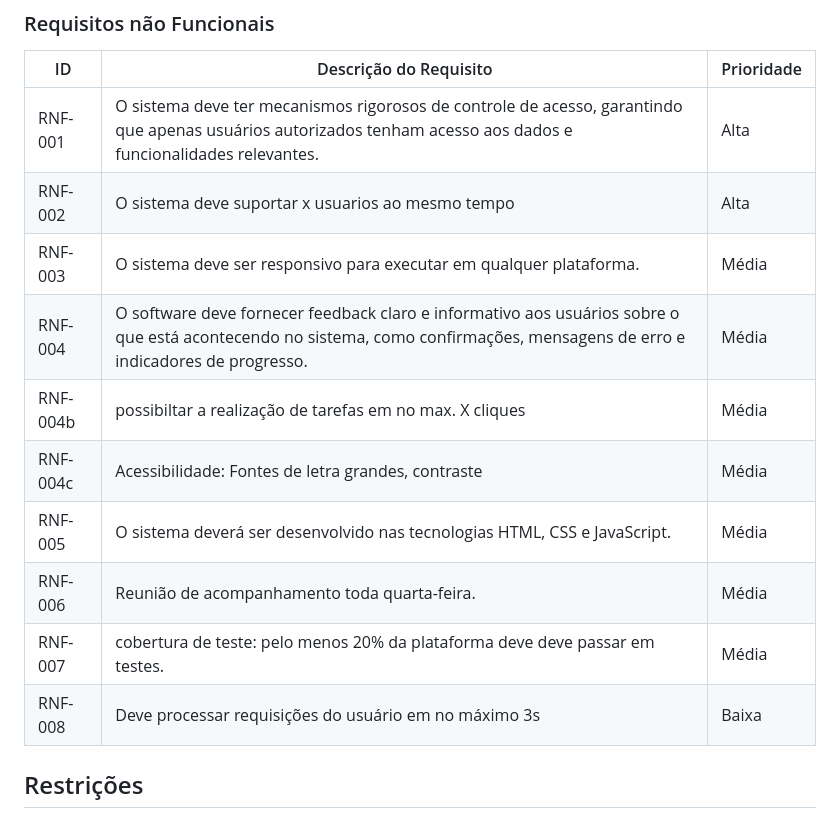
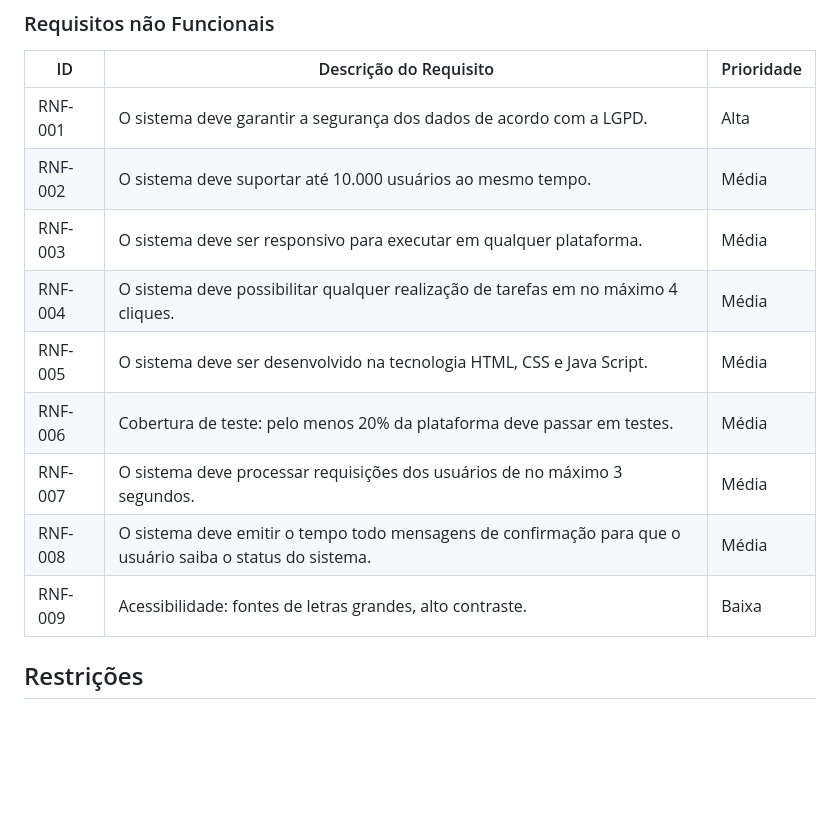
Before and after one commit to ICEI-PUC-Minas-PMV-SI/pmv-si-2023-2-pe1-t2-doeaqui, a Markdown page: docs/especification.md, the part around the change. Rendered like a GitHub page; blank space fills up the shorter version.

```diff
--- a/docs/especification.md
+++ b/docs/especification.md
@@ -191,16 +191,15 @@ As tabelas que se seguem apresentam os requisitos funcionais e não funcionais q
 
 |ID     | Descrição do Requisito  |Prioridade |
 |-------|-------------------------|----|
-|RNF-001| O sistema deve ter mecanismos rigorosos de controle de acesso, garantindo que apenas usuários autorizados tenham acesso aos dados e funcionalidades relevantes. |  Alta |
-|RNF-002| O sistema deve suportar x usuarios ao mesmo tempo |  Alta |
-|RNF-003| O sistema deve ser responsivo para executar em qualquer plataforma. | Média |
-|RNF-004|O software deve fornecer feedback claro e informativo aos usuários sobre o que está acontecendo no sistema, como confirmações, mensagens de erro e indicadores de progresso. |  Média |
-|RNF-004b| possibiltar a realização de tarefas em no max. X cliques |  Média |
-|RNF-004c| Acessibilidade: Fontes de letra grandes, contraste |  Média |
-|RNF-005| O sistema deverá ser desenvolvido nas tecnologias HTML, CSS e JavaScript. |  Média |
-|RNF-006| Reunião de acompanhamento toda quarta-feira. |  Média |
-|RNF-007| cobertura de teste: pelo menos 20% da plataforma deve deve passar em testes. |  Média |
-|RNF-008| Deve processar requisições do usuário em no máximo 3s |  Baixa |
+|RNF-001| O sistema deve garantir a segurança dos dados de acordo com a LGPD. |  Alta |
+|RNF-002| O sistema deve suportar até 10.000 usuários ao mesmo tempo. | Média |
+|RNF-003| O sistema deve ser responsivo para executar em qualquer plataforma. |  Média |
+|RNF-004| O sistema deve possibilitar qualquer realização de tarefas em no máximo 4 cliques. |  Média |
+|RNF-005| O sistema deve ser desenvolvido na tecnologia HTML, CSS e Java Script. |  Média |
+|RNF-006| Cobertura de teste: pelo menos 20% da plataforma deve passar em testes. |  Média |
+|RNF-007| O sistema deve processar requisições dos usuários de no máximo 3 segundos. |  Média |
+|RNF-008| O sistema deve emitir o tempo todo mensagens de confirmação para que o usuário saiba o status do sistema. |  Média |
+|RNF-009| Acessibilidade: fontes de letras grandes, alto contraste. |  Baixa |
 
 ## Restrições
 
```
